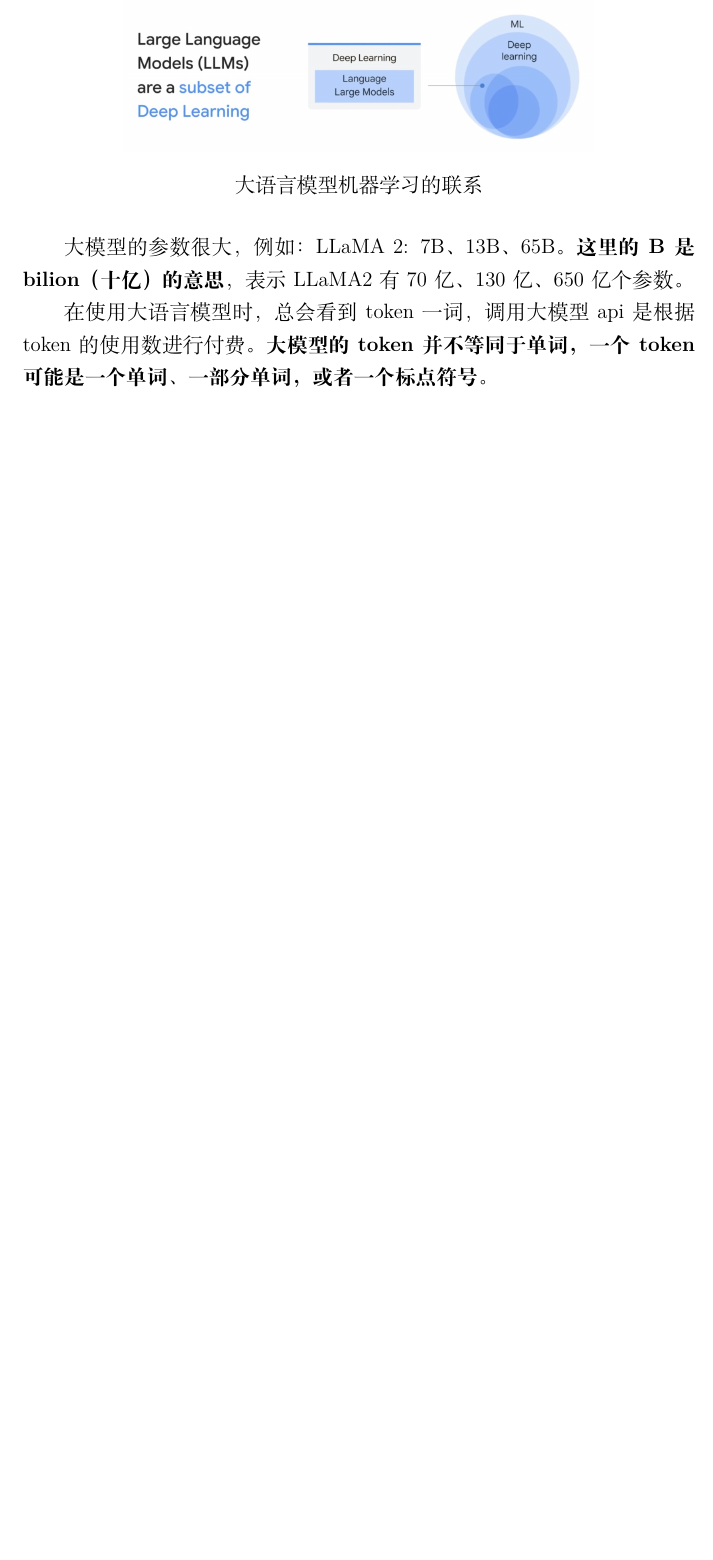
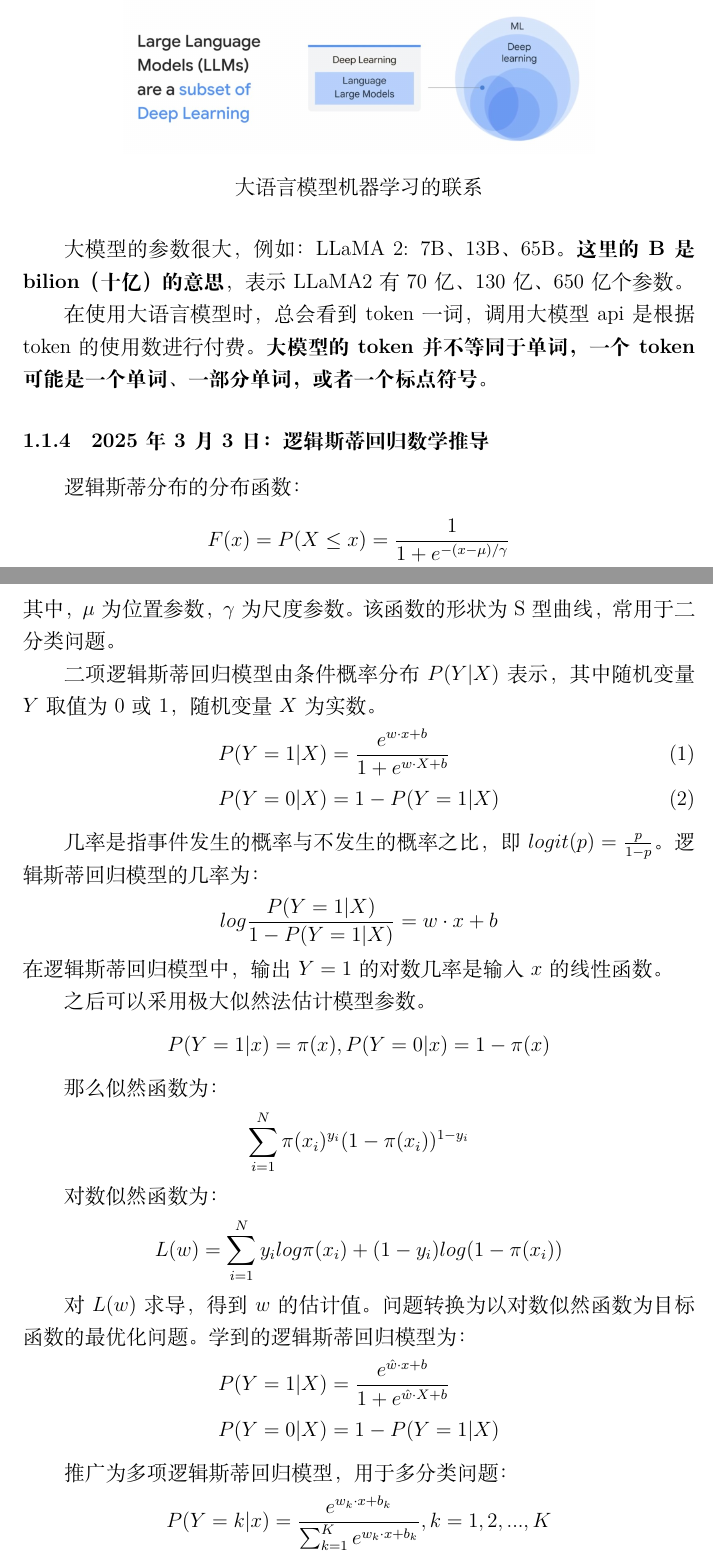
Before and after one commit to golitter/Decoding-ML-Top10, a LaTeX document (docs/notes.tex): part of page 8 of 9 before the commit and two parts of pages 8 and 9 of 10 after it, the two joined at a grey line, cut so that both start at the same text, the shorter picture padded with empty space. Compiled offline with XeLaTeX.

Commit message:
update: 添加2025年3月3日笔记-逻辑斯蒂回归数学推导

```diff
--- a/docs/notes.tex
+++ b/docs/notes.tex
@@ -173,6 +173,50 @@ $$min_{f \in F} \frac{1}{N} \sum_{i=1}^{n} L(y_i, f(x_i)) + \lambda J(f)$$
 
 在使用大语言模型时，总会看到token一词，调用大模型api是根据token的使用数进行付费。\textbf{大模型的token 并不等同于单词，一个token可能是一个单词、一部分单词，或者一个标点符号。}
 
+\subsubsection{2025年3月3日：逻辑斯蒂回归数学推导}
+逻辑斯蒂分布的分布函数：
+$$F(x) = P(X \le x) = \frac{1}{1 + e^{-(x - \mu) / \gamma}}$$
+其中，$\mu$为位置参数，$\gamma$为尺度参数。该函数的形状为 S 型曲线，常用于二分类问题。
+
+二项逻辑斯蒂回归模型由条件概率分布$P(Y|X)$表示，其中随机变量$Y$取值为 0 或 1，随机变量$X$为实数。
+\begin{align}
+    P(Y=1|X) &= \frac{ e^{w \cdot x + b} }{1 + e^{w \cdot X + b}} \\
+    P(Y=0|X) &= 1 - P(Y=1|X)
+\end{align}
+
+几率是指事件发生的概率与不发生的概率之比，即$logit(p) = \frac{p}{1-p}$。逻辑斯蒂回归模型的几率为：
+$$
+log \frac{P(Y=1|X)}{1 - P(Y=1|X)} = w \cdot x + b
+$$
+在逻辑斯蒂回归模型中，输出$Y=1$的对数几率是输入$x$的线性函数。
+
+之后可以采用极大似然法估计模型参数。
+$$
+P(Y=1|x) = \pi(x), P(Y=0|x) = 1 - \pi(x)
+$$
+
+那么似然函数为：
+$$
+\sum_{i=1}^{N} \pi(x_i)^{y_i} (1 - \pi(x_i))^{1-y_i}
+$$
+
+对数似然函数为：
+$$
+L(w) = \sum_{i=1}^{N} y_i log \pi(x_i) + (1 - y_i) log (1 - \pi(x_i))
+$$
+
+对$L(w)$求导，得到$w$的估计值。
+问题转换为以对数似然函数为目标函数的最优化问题。
+学到的逻辑斯蒂回归模型为：
+\begin{align*}
+    P(Y=1|X) &= \frac{ e^{\hat{w} \cdot x + b} }{1 + e^{\hat{w} \cdot X + b}} \\
+    P(Y=0|X) &= 1 - P(Y=1|X)
+\end{align*}
+
+推广为多项逻辑斯蒂回归模型，用于多分类问题：
+$$
+P(Y=k|x) = \frac {e^{w_k \cdot x + b_k}}{\sum_{k=1}^{K} e^{w_k \cdot x + b_k}} , k = 1,2,...,K
+$$
 \subsection{实践}
 
 
```
